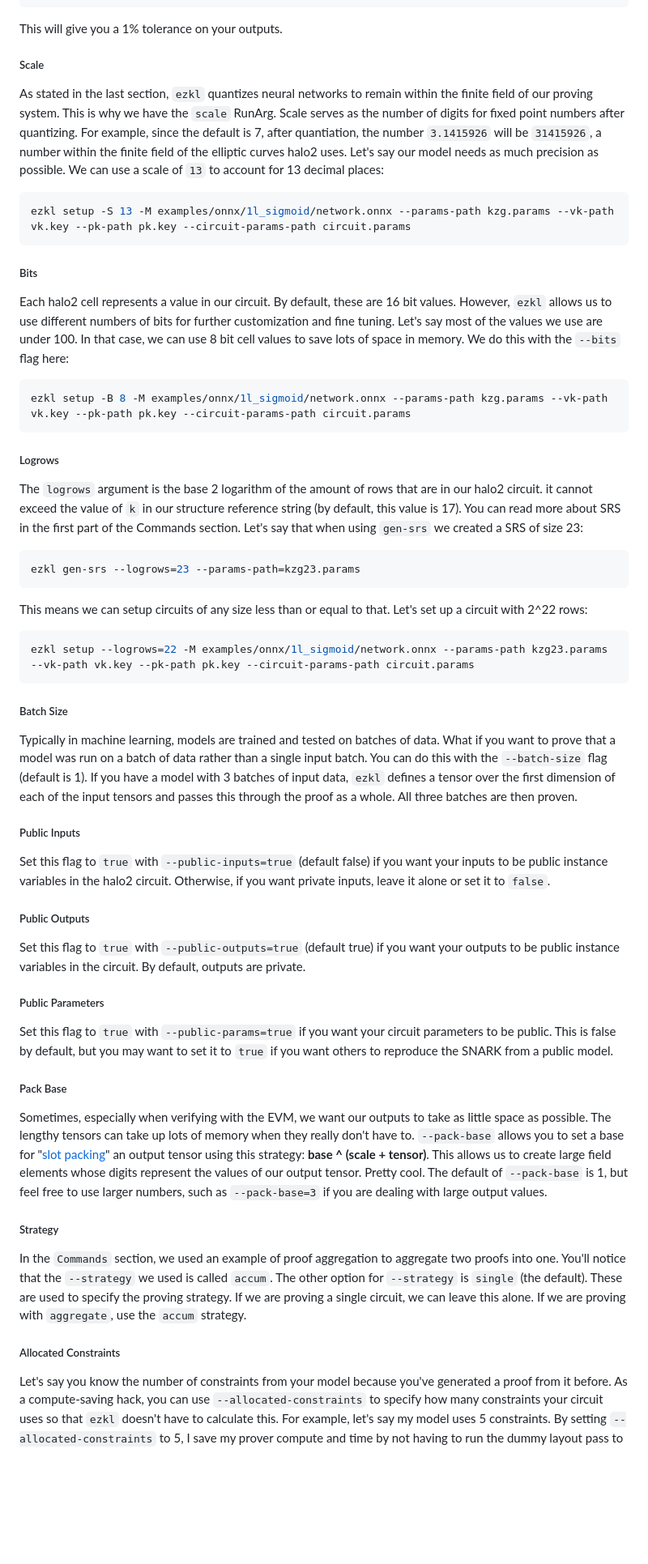
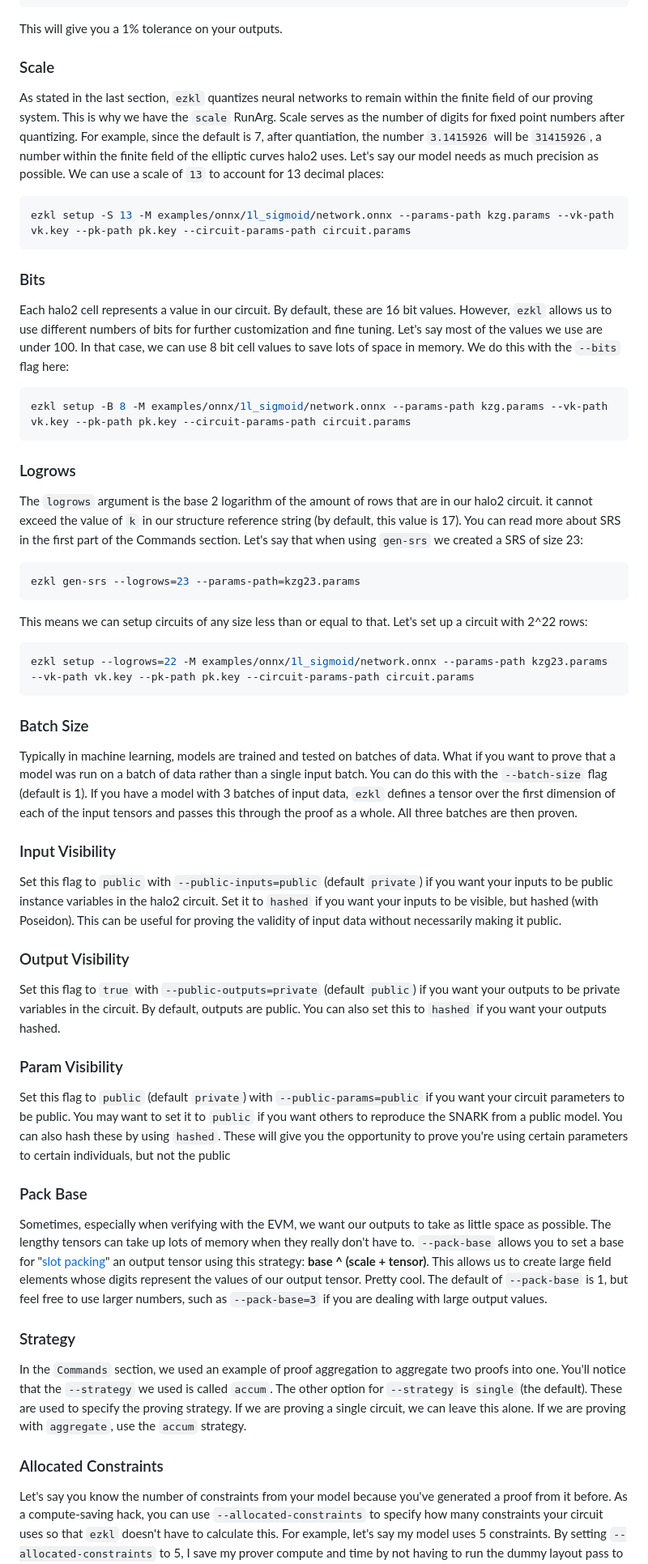
Before and after one commit to zkonduit/ezkl-docs, a Markdown page: About_EZKL/RunArgs.md, the part around the change printed below. Shown: that part at 81% size. Rendered like a GitHub page; blank space fills up the shorter version.

Commit message:
Parameters

````diff
--- a/About_EZKL/RunArgs.md
+++ b/About_EZKL/RunArgs.md
@@ -29,7 +27,7 @@ ezkl setup -T 1.0  -M examples/onnx/1l_sigmoid/network.onnx --params-path kzg.pa
 
 This will give you a 1% tolerance on your outputs.
 
-##### Scale
+### Scale
 
 As stated in the last section, `ezkl` quantizes neural networks to remain within the finite field of our proving system. This is why we have the `scale` RunArg. Scale serves as the number of digits for fixed point numbers after quantizing. For example, since the default is 7, after quantiation, the number `3.1415926` will be `31415926`, a number within the finite field of the elliptic curves halo2 uses. Let's say our model needs as much precision as possible. We can use a scale of  `13` to account for 13 decimal places:
 
@@ -37,7 +35,7 @@ As stated in the last section, `ezkl` quantizes neural networks to remain within
 ezkl setup -S 13 -M examples/onnx/1l_sigmoid/network.onnx --params-path kzg.params --vk-path vk.key --pk-path pk.key --circuit-params-path circuit.params
 ```
 
-##### Bits
+### Bits
 
 Each halo2 cell represents a value in our circuit. By default, these are 16 bit values. However, `ezkl` allows us to use different numbers of bits for further customization and fine tuning. Let's say most of the values we use are under 100. In that case, we can use 8 bit cell values to save lots of space in memory. We do this with the `--bits` flag here:
 
@@ -45,7 +43,7 @@ Each halo2 cell represents a value in our circuit. By default, these are 16 bit
 ezkl setup -B 8 -M examples/onnx/1l_sigmoid/network.onnx --params-path kzg.params --vk-path vk.key --pk-path pk.key --circuit-params-path circuit.params
 ```
 
-##### Logrows
+### Logrows
 
 The `logrows` argument is the base 2 logarithm of the amount of rows that are in our halo2 circuit. it cannot exceed the value of `k` in our structure reference string (by default, this value is 17). You can read more about SRS in the first part of the Commands section. Let's say that when using `gen-srs` we created a SRS of size 23:
 
@@ -59,30 +57,30 @@ ezkl gen-srs --logrows=23 --params-path=kzg23.params
 ezkl setup --logrows=22 -M examples/onnx/1l_sigmoid/network.onnx --params-path kzg23.params --vk-path vk.key --pk-path pk.key --circuit-params-path circuit.params
 ```
 
-##### Batch Size
+### Batch Size
 
 Typically in machine learning, models are trained and tested on batches of data. What if you want to prove that a model was run on a batch of data rather than a single input batch. You can do this with the `--batch-size` flag (default is 1). If you have a model with 3 batches of input data, `ezkl` defines a tensor over the first dimension of each of the input tensors and passes this through the proof as a whole. All three batches are then proven.
 
-##### Public Inputs
+### Input Visibility
 
-Set this flag to `true` with `--public-inputs=true` (default false) if you want your inputs to be public instance variables in the halo2 circuit. Otherwise, if you want private inputs, leave it alone or set it to `false`.
+Set this flag to `public` with `--public-inputs=public` (default `private`) if you want your inputs to be public instance variables in the halo2 circuit. Set it to `hashed` if you want your inputs to be visible, but hashed (with Poseidon). This can be useful for proving the validity of input data without necessarily making it public.
 
-##### Public Outputs
+### Output Visibility
 
-Set this flag to `true` with `--public-outputs=true` (default true) if you want your outputs to be public instance variables in the circuit. By default, outputs are private.
+Set this flag to `true` with `--public-outputs=private` (default `public`) if you want your outputs to be private variables in the circuit. By default, outputs are public. You can also set this to `hashed` if you want your outputs hashed.
 
-##### Public Parameters
+### Param Visibility
 
-Set this flag to `true` with `--public-params=true` if you want your circuit parameters to be public. This is false by default, but you may want to set it to `true` if you want others to reproduce the SNARK from a public model.
+Set this flag to `public` (default `private`) with `--public-params=public` if you want your circuit parameters to be public. You may want to set it to `public` if you want others to reproduce the SNARK from a public model. You can also hash these by using `hashed`. These will give you the opportunity to prove you're using certain parameters to certain individuals, but not the public
 
-##### Pack Base
+### Pack Base
 
 Sometimes, especially when verifying with the EVM, we want our outputs to take as little space as possible. The lengthy tensors can take up lots of memory when they really don't have to. `--pack-base` allows you to set a base for "[slot packing](https://fravoll.github.io/solidity-patterns/tight_variable_packing.html)" an output tensor using this strategy: **base ^ (scale + tensor)**. This allows us to create large field elements whose digits represent the values of our output tensor. Pretty cool. The default of `--pack-base` is 1, but feel free to use larger numbers, such as `--pack-base=3` if you are dealing with large output values.
 
-##### Strategy
+### Strategy
 
 In the `Commands` section, we used an example of proof aggregation to aggregate two proofs into one. You'll notice that the `--strategy` we used is called `accum`. The other option for `--strategy` is `single` (the default). These are used to specify the proving strategy. If we are proving a single circuit, we can leave this alone. If we are proving with `aggregate`, use the `accum` strategy.
 
-##### Allocated Constraints
+### Allocated Constraints
 
 Let's say you know the number of constraints from your model because you've generated a proof from it before. As a compute-saving hack, you can use `--allocated-constraints` to specify how many constraints your circuit uses so that `ezkl` doesn't have to calculate this. For example, let's say my model uses 5 constraints. By setting `--allocated-constraints` to 5, I save my prover compute and time by not having to run the dummy layout pass to compute this with each proof generation. It could be very useful for in-production SNARKs that need to shave off every second of proof generation time.
````
Also changed, not shown: other parts of About_EZKL/RunArgs.md (+9 -7 lines), About_EZKL/Commands.md (+24 -24 lines), About_EZKL/Parameters.md (added, +91 -0 lines), assets/constraints.png (added).
